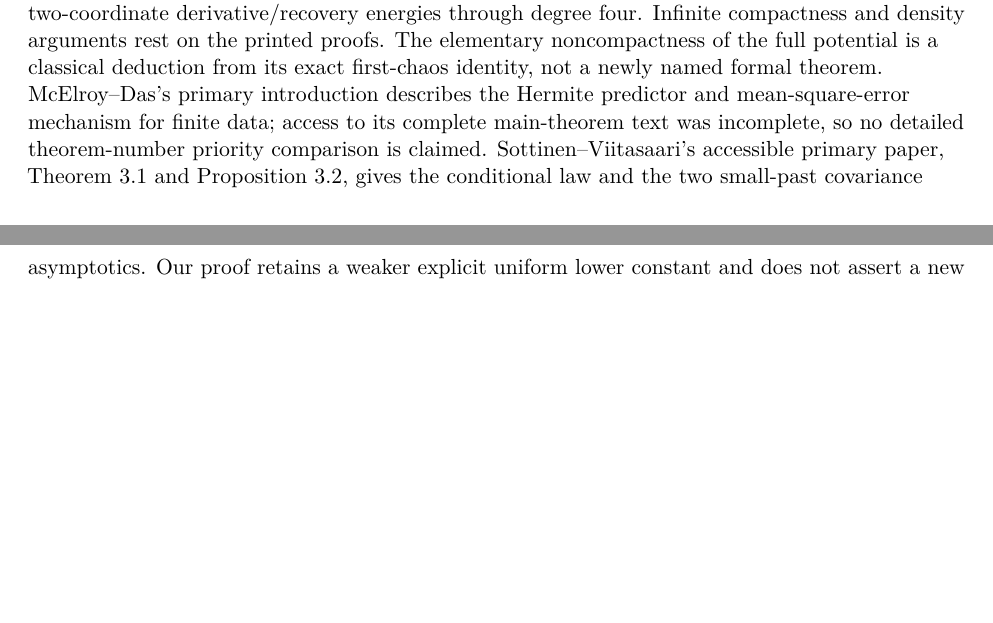
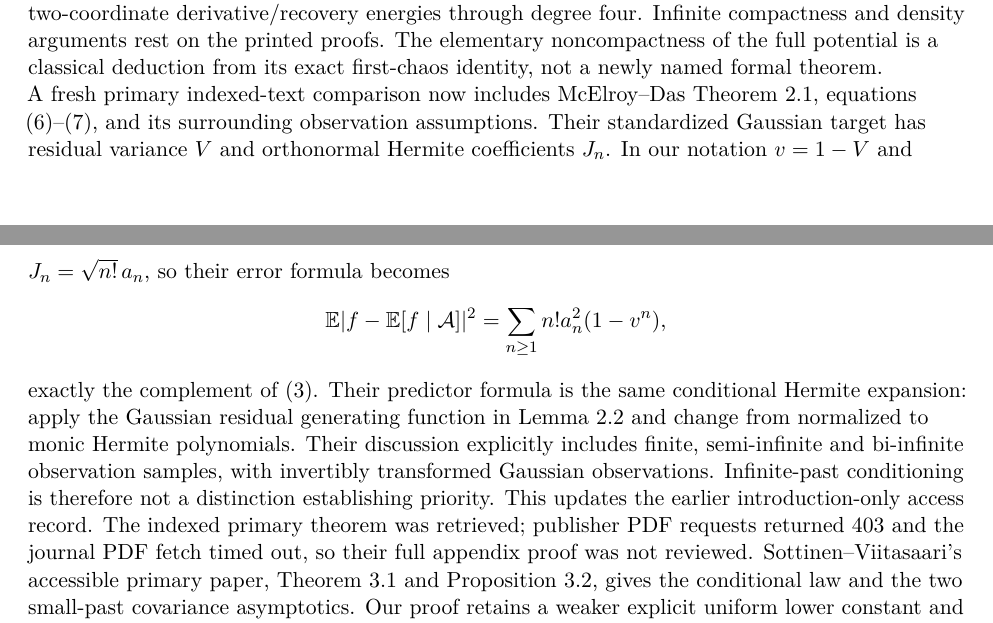
Before and after one commit to QuijoticResearch/OperatorDerivativeRewrite, a LaTeX paper (manuscripts/gaussian-prediction-rank/main.tex): two parts of pages 30 and 31 of 32, joined at a grey line, cut so that both start at the same text, the shorter picture padded with empty space. Compiled offline with pdfLaTeX.

Commit message:
Match Gaussian prediction formulas to the primary McElroy-Das theorem

```diff
--- a/manuscripts/gaussian-prediction-rank/main.tex
+++ b/manuscripts/gaussian-prediction-rank/main.tex
@@ -2186,10 +2187,26 @@ the printed proofs. The elementary noncompactness
 of the full potential is a classical deduction from its exact first-chaos
 identity, not a newly named formal theorem.
 
-McElroy--Das's primary introduction describes the Hermite predictor and
-mean-square-error mechanism for finite data; access to its complete
-main-theorem text was incomplete, so no detailed theorem-number priority
-comparison is claimed. Sottinen--Viitasaari's accessible primary paper,
+A fresh primary indexed-text comparison now includes McElroy--Das
+Theorem 2.1, equations (6)--(7), and its surrounding observation
+assumptions. Their standardized Gaussian target has residual variance
+$V$ and orthonormal Hermite coefficients $J_n$. In our notation
+$v=1-V$ and $J_n=\sqrt{n!}\,a_n$, so their error formula becomes
+\[
+ \E|f-\E[f\mid\mathcal A]|^2
+       =\sum_{n\geq1}n!a_n^2(1-v^n),
+\]
+exactly the complement of (3). Their predictor formula is the same
+conditional Hermite expansion: apply the Gaussian residual generating
+function in Lemma 2.2 and change from normalized to monic Hermite
+polynomials. Their discussion explicitly includes finite,
+semi-infinite and bi-infinite observation samples, with invertibly
+transformed Gaussian observations. Infinite-past conditioning is
+therefore not a distinction establishing priority. This updates the
+earlier introduction-only access record. The indexed primary theorem
+was retrieved; publisher PDF requests returned 403 and the journal
+PDF fetch timed out, so their full appendix proof was not reviewed.
+Sottinen--Viitasaari's accessible primary paper,
 Theorem 3.1 and Proposition 3.2, gives the conditional law and the two
 small-past covariance asymptotics. Our proof retains a weaker explicit
 uniform lower constant and does not assert a new fractional exponent.
```
Also changed, not shown: manuscripts/EDITORIAL_INVENTORY.md (+2 -0 lines), manuscripts/INDEX.md (+1 -1 lines), manuscripts/LIBRARY_SURVEY.md (+2 -0 lines), manuscripts/PUBLICATION_SESSION.md (+2 -0 lines), manuscripts/gaussian-prediction-rank/editorial-status.md (+3 -1 lines), manuscripts/gaussian-prediction-rank/main.pdf, manuscripts/gaussian-prediction-rank/main.tex (13 more changed lines), 10 other files.
